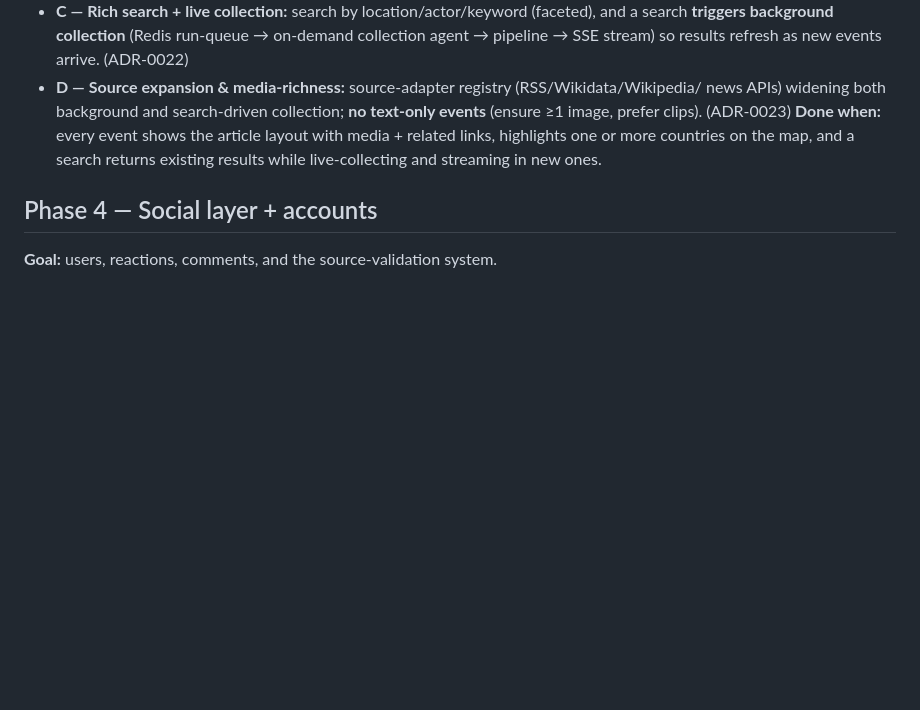
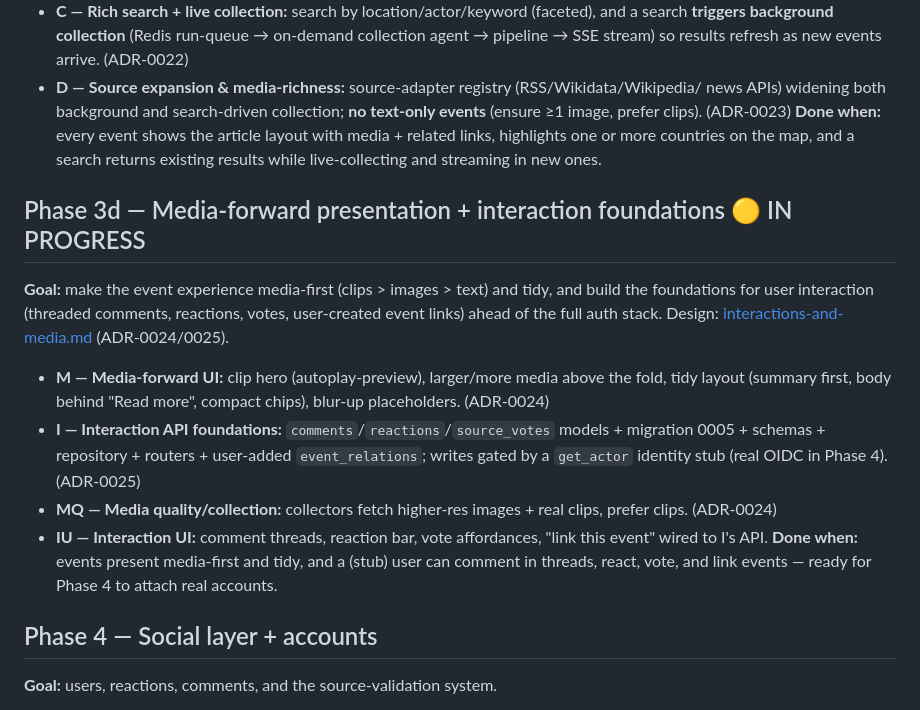
Before and after one commit to Alobidat/NewTimeLine, a Markdown page: docs/roadmap.md, the part around the change. GitHub-like rendering; blank space fills up the shorter version.

```diff
--- a/docs/roadmap.md
+++ b/docs/roadmap.md
@@ -137,6 +137,23 @@ live. 123 backend + 21 Flutter tests pass; analyze clean.
 or more countries on the map, and a search returns existing results while live-collecting and
 streaming in new ones.
 
+## Phase 3d — Media-forward presentation + interaction foundations 🟡 IN PROGRESS
+**Goal:** make the event experience media-first (clips > images > text) and tidy, and build the
+foundations for user interaction (threaded comments, reactions, votes, user-created event links)
+ahead of the full auth stack. Design: [interactions-and-media.md](interactions-and-media.md)
+(ADR-0024/0025).
+- **M — Media-forward UI:** clip hero (autoplay-preview), larger/more media above the fold, tidy
+  layout (summary first, body behind "Read more", compact chips), blur-up placeholders. (ADR-0024)
+- **I — Interaction API foundations:** `comments`/`reactions`/`source_votes` models + migration
+  0005 + schemas + repository + routers + user-added `event_relations`; writes gated by a
+  `get_actor` identity stub (real OIDC in Phase 4). (ADR-0025)
+- **MQ — Media quality/collection:** collectors fetch higher-res images + real clips, prefer
+  clips. (ADR-0024)
+- **IU — Interaction UI:** comment threads, reaction bar, vote affordances, "link this event"
+  wired to I's API.
+**Done when:** events present media-first and tidy, and a (stub) user can comment in threads,
+react, vote, and link events — ready for Phase 4 to attach real accounts.
+
 ## Phase 4 — Social layer + accounts
 **Goal:** users, reactions, comments, and the source-validation system.
 - **Social login (OIDC):** Google, Facebook, **Apple** (iOS-required), email; first login
```
Also changed, not shown: docs/decision-log.md (+24 -0 lines), docs/interactions-and-media.md (added, +73 -0 lines).
